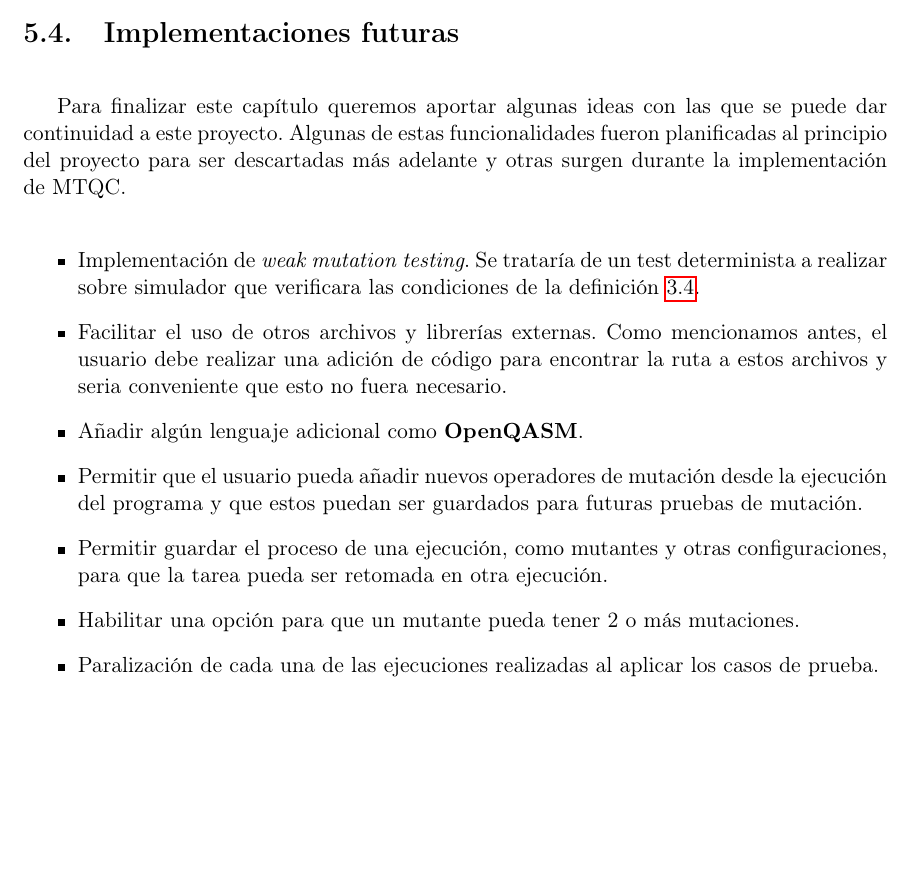
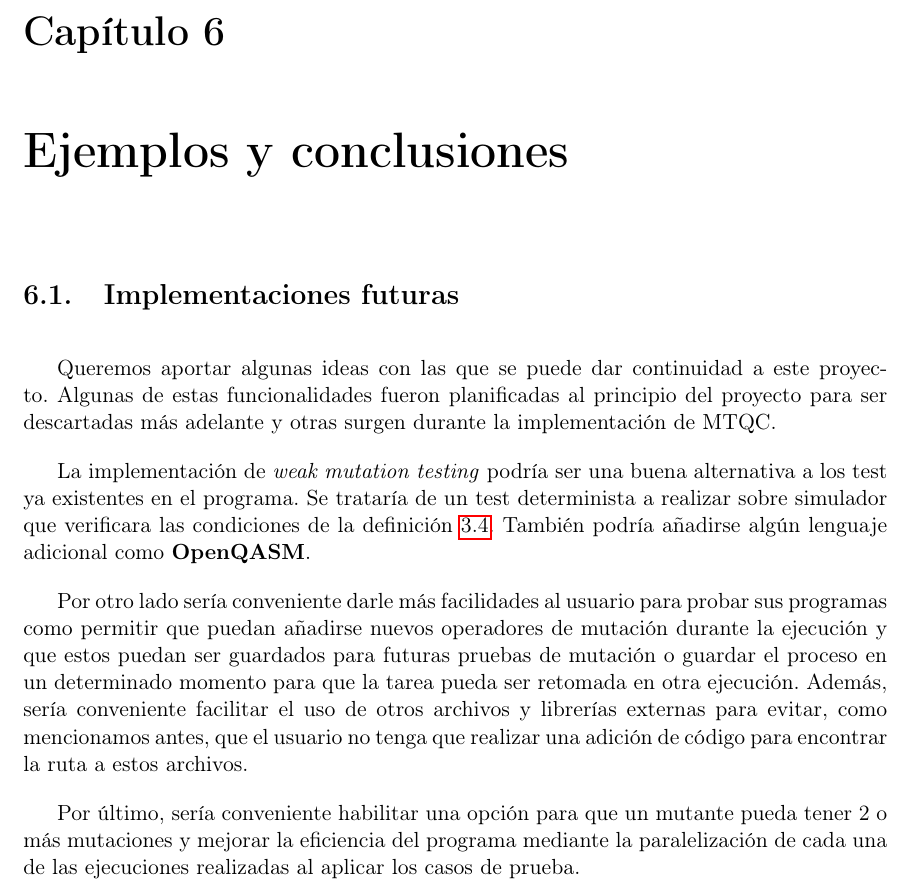
Before and after one commit to javpelle/TFGInformatica, a LaTeX thesis (tex/TFG.tex, which reads tex/chapters/Capitulo5.tex, tex/chapters/Capitulo6.tex): part of page 54 of 56 before the commit and part of page 55 of 57 after it, cut at the place of the change, the shorter picture padded with empty space. Compiled offline with pdfLaTeX.

Commit message:
Started chapter 6. Future work moved to chapter 6

```diff
--- a/tex/chapters/Capitulo5.tex
+++ b/tex/chapters/Capitulo5.tex
@@ -383,23 +383,3 @@ donde $f_{\ket i,m}$ denota el número de veces que la salida del mutante $m$ fu
 \end{equation}
 
 donde $c$ denota el parámetro de confianza que puede ser manipulado por el cliente. Obviamente el máximo del conjunto anterior está comprendido entre 0 y 1 por estarlo las probabilidades definidas anteriormente. El parámetro de confianza en MTQC por defecto es del 1\%, pero puede modificarse al porcentaje deseado. Tras esto, se contactará con la clase Model de la lógica que solicitará a cada instancia de la clase TestResult que recalcule la muerte o no del mutante en función del nuevo valor indicado y comunicará a la vista los resultados.
-
-\section{Implementaciones futuras}
-
-Para finalizar este capítulo queremos aportar algunas ideas con las que se puede dar continuidad a este proyecto. Algunas de estas funcionalidades fueron planificadas al principio del proyecto para ser descartadas más adelante y otras surgen durante la implementación de MTQC.
-
-\begin{itemize}
-\item Implementación de \textit{weak mutation testing}. Se trataría de un test determinista a realizar sobre simulador que verificara las condiciones de la definición \ref{def:def24}.
-
-\item Facilitar el uso de otros archivos y librerías externas. Como mencionamos antes, el usuario debe realizar una adición de código para encontrar la ruta a estos archivos y seria conveniente que esto no fuera necesario.
-
-\item Añadir algún lenguaje adicional como \textbf{OpenQASM}.
-
-\item Permitir que el usuario pueda añadir nuevos operadores de mutación desde la ejecución del programa y que estos puedan ser guardados para futuras pruebas de mutación.
-
-\item Permitir guardar el proceso de una ejecución, como mutantes y otras configuraciones, para que la tarea pueda ser retomada en otra ejecución.
-
-\item Habilitar una opción para que un mutante pueda tener 2 o más mutaciones.
-
-\item Paralización de cada una de las ejecuciones realizadas al aplicar los casos de prueba.
-\end{itemize}
--- /dev/null
+++ b/tex/chapters/Capitulo6.tex
@@ -0,0 +1,11 @@
+\chapter{Ejemplos y conclusiones}
+
+\section{Implementaciones futuras}
+
+Queremos aportar algunas ideas con las que se puede dar continuidad a este proyecto. Algunas de estas funcionalidades fueron planificadas al principio del proyecto para ser descartadas más adelante y otras surgen durante la implementación de MTQC.
+
+La implementación de \textit{weak mutation testing} podría ser una buena alternativa a los test ya existentes en el programa. Se trataría de un test determinista a realizar sobre simulador que verificara las condiciones de la definición \ref{def:def24}. También podría añadirse algún lenguaje adicional como \textbf{OpenQASM}.
+
+Por otro lado sería conveniente darle más facilidades al usuario para probar sus programas como permitir que puedan añadirse nuevos operadores de mutación durante la ejecución y que estos puedan ser guardados para futuras pruebas de mutación o guardar el proceso en un determinado momento para que la tarea pueda ser retomada en otra ejecución. Además, sería conveniente facilitar el uso de otros archivos y librerías externas para evitar, como mencionamos antes, que el usuario no tenga que realizar una adición de código para encontrar la ruta a estos archivos.
+
+Por último, sería conveniente habilitar una opción para que un mutante pueda tener 2 o más mutaciones y mejorar la eficiencia del programa mediante la paralelización de cada una de las ejecuciones realizadas al aplicar los casos de prueba.
```
Also changed, not shown: tex/TFG.tex (+1 -1 lines).
